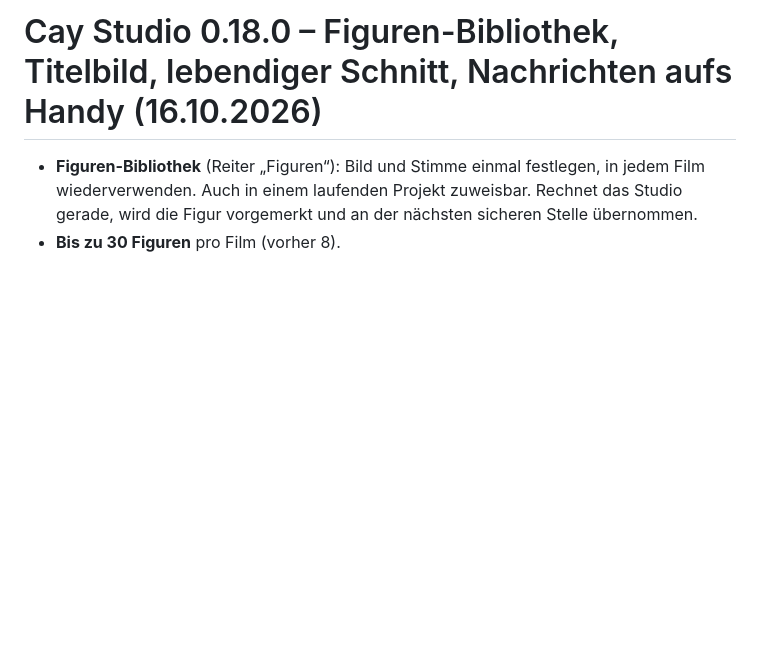
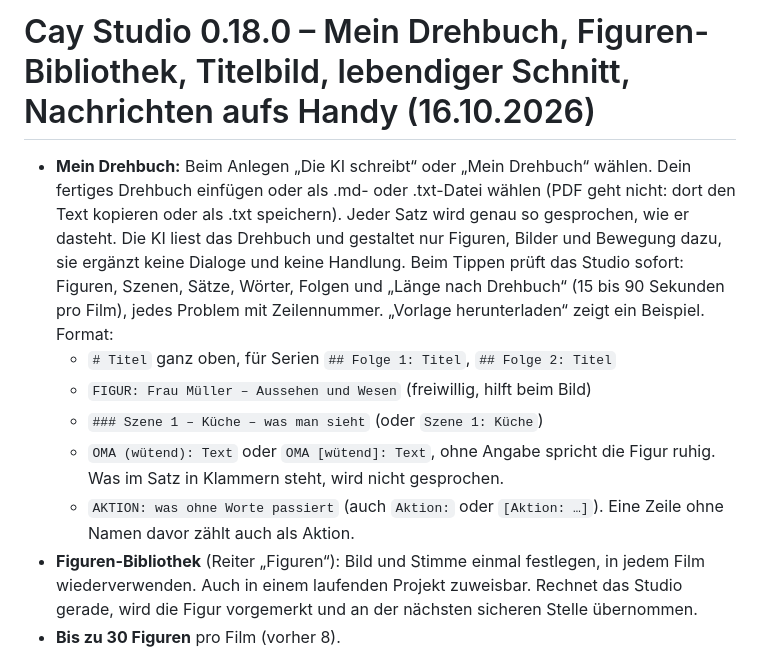
Before and after one commit to CaybyAli/Cay-Ki_Studio, a Markdown page: cay_studio_app/README_DE.md, the part around the change. GitHub-like rendering; blank space fills up the shorter version.

```diff
--- a/cay_studio_app/README_DE.md
+++ b/cay_studio_app/README_DE.md
@@ -1,5 +1,11 @@
-# Cay Studio 0.18.0 – Figuren-Bibliothek, Titelbild, lebendiger Schnitt, Nachrichten aufs Handy (16.10.2026)
+# Cay Studio 0.18.0 – Mein Drehbuch, Figuren-Bibliothek, Titelbild, lebendiger Schnitt, Nachrichten aufs Handy (16.10.2026)
 
+- **Mein Drehbuch:** Beim Anlegen „Die KI schreibt“ oder „Mein Drehbuch“ wählen. Dein fertiges Drehbuch einfügen oder als .md- oder .txt-Datei wählen (PDF geht nicht: dort den Text kopieren oder als .txt speichern). Jeder Satz wird genau so gesprochen, wie er dasteht. Die KI liest das Drehbuch und gestaltet nur Figuren, Bilder und Bewegung dazu, sie ergänzt keine Dialoge und keine Handlung. Beim Tippen prüft das Studio sofort: Figuren, Szenen, Sätze, Wörter, Folgen und „Länge nach Drehbuch“ (15 bis 90 Sekunden pro Film), jedes Problem mit Zeilennummer. „Vorlage herunterladen“ zeigt ein Beispiel. Format:
+  - `# Titel` ganz oben, für Serien `## Folge 1: Titel`, `## Folge 2: Titel`
+  - `FIGUR: Frau Müller – Aussehen und Wesen` (freiwillig, hilft beim Bild)
+  - `### Szene 1 – Küche – was man sieht` (oder `Szene 1: Küche`)
+  - `OMA (wütend): Text` oder `OMA [wütend]: Text`, ohne Angabe spricht die Figur ruhig. Was im Satz in Klammern steht, wird nicht gesprochen.
+  - `AKTION: was ohne Worte passiert` (auch `Aktion:` oder `[Aktion: …]`). Eine Zeile ohne Namen davor zählt auch als Aktion.
 - **Figuren-Bibliothek** (Reiter „Figuren“): Bild und Stimme einmal festlegen, in jedem Film wiederverwenden. Auch in einem laufenden Projekt zuweisbar. Rechnet das Studio gerade, wird die Figur vorgemerkt und an der nächsten sicheren Stelle übernommen.
 - **Bis zu 30 Figuren** pro Film (vorher 8).
 - **Eigenes Bild:** Der Gesichtsausdruck aus dem Bild friert nicht mehr ein. Neu hochgeladene Bilder werden einmal mit neutralem Gesicht nachgezeichnet, jede Szene bestimmt den Ausdruck. Für fertige Figurenblätter: „Bild genau so verwenden“.
```
Also changed, not shown: Cay_Studio_Start_und_Update.md (+20 -1 lines).
